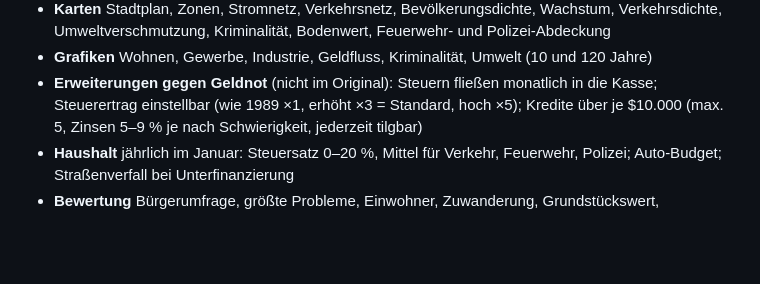
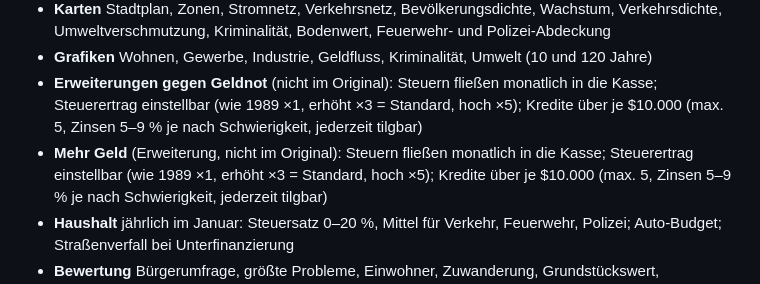
Before and after one commit to simson861/simcity, a Markdown page: README.md, the part around the change. GitHub-like rendering; blank space fills up the shorter version.

Commit message:
README: Geld-Erweiterungen beschrieben
Co-Authored-By: Claude Opus 5.5 <noreply@anthropic.com>
Claude-Session: https://claude.ai/code/session_01LLsqmhCAwbzNMihiAv8Z7p

```diff
--- a/README.md
+++ b/README.md
@@ -22,6 +22,8 @@ Die Simulation folgt den Regeln des Originals (wie im später als „Micropolis
   Umweltverschmutzung, Kriminalität, Bodenwert, Feuerwehr- und Polizei-Abdeckung
 - **Grafiken** Wohnen, Gewerbe, Industrie, Geldfluss, Kriminalität, Umwelt (10 und 120 Jahre)
 - **Erweiterungen gegen Geldnot** (nicht im Original): Steuern fließen monatlich in die Kasse; Steuerertrag einstellbar
+  (wie 1989 ×1, erhöht ×3 = Standard, hoch ×5); Kredite über je $10.000 (max. 5, Zinsen 5–9 % je nach Schwierigkeit, jederzeit tilgbar)
+- **Mehr Geld** (Erweiterung, nicht im Original): Steuern fließen monatlich in die Kasse; Steuerertrag einstellbar
   (wie 1989 ×1, erhöht ×3 = Standard, hoch ×5); Kredite über je $10.000 (max. 5, Zinsen 5–9 % je nach Schwierigkeit, jederzeit tilgbar)
 - **Haushalt** jährlich im Januar: Steuersatz 0–20 %, Mittel für Verkehr, Feuerwehr, Polizei; Auto-Budget;
   Straßenverfall bei Unterfinanzierung
```
